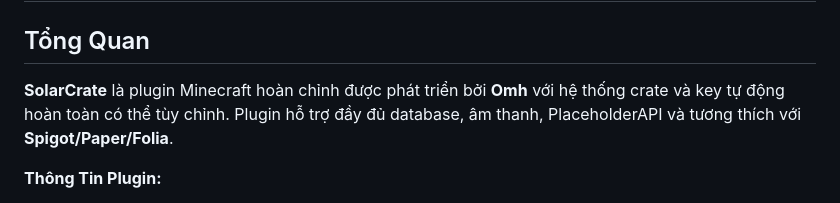
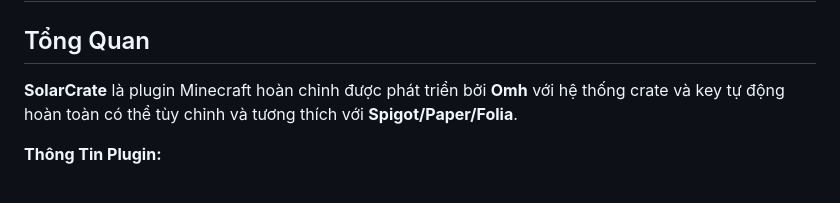
Before and after one commit to OmhVN/SolarCrate, a Markdown page: README.md, the part around the change. GitHub-like rendering.

Commit message:
Update README.md
Signed-off-by: OmhVN <vuhaotran346@gmail.com>

```diff
--- a/README.md
+++ b/README.md
@@ -1,7 +1,7 @@
 # SolarCrate Plugin
 
 ## Tổng Quan
-**SolarCrate** là plugin Minecraft hoàn chỉnh được phát triển bởi **Omh** với hệ thống crate và key tự động hoàn toàn có thể tùy chỉnh. Plugin hỗ trợ đầy đủ database, âm thanh, PlaceholderAPI và tương thích với **Spigot/Paper/Folia**.
+**SolarCrate** là plugin Minecraft hoàn chỉnh được phát triển bởi **Omh** với hệ thống crate và key tự động hoàn toàn có thể tùy chỉnh và tương thích với **Spigot/Paper/Folia**.
 
 **Thông Tin Plugin:**
 - **Phiên bản**: 1.2 - R01
```
